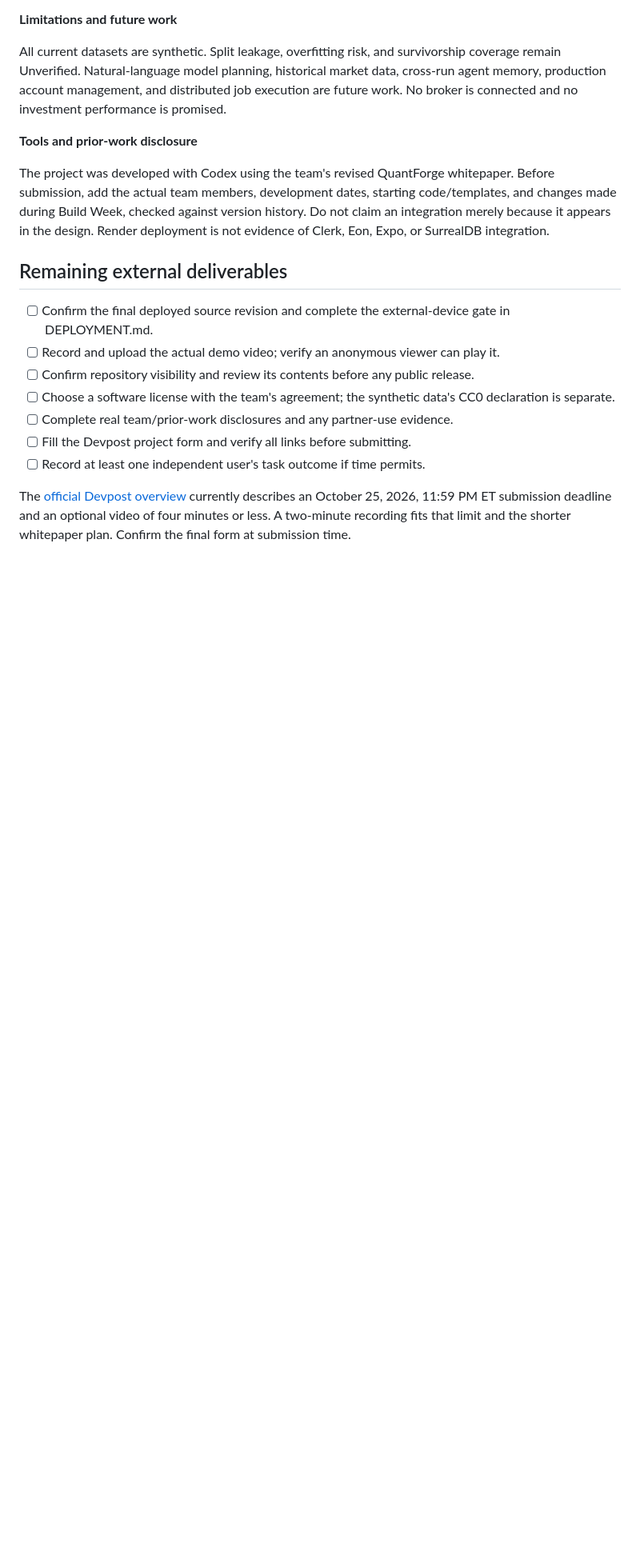
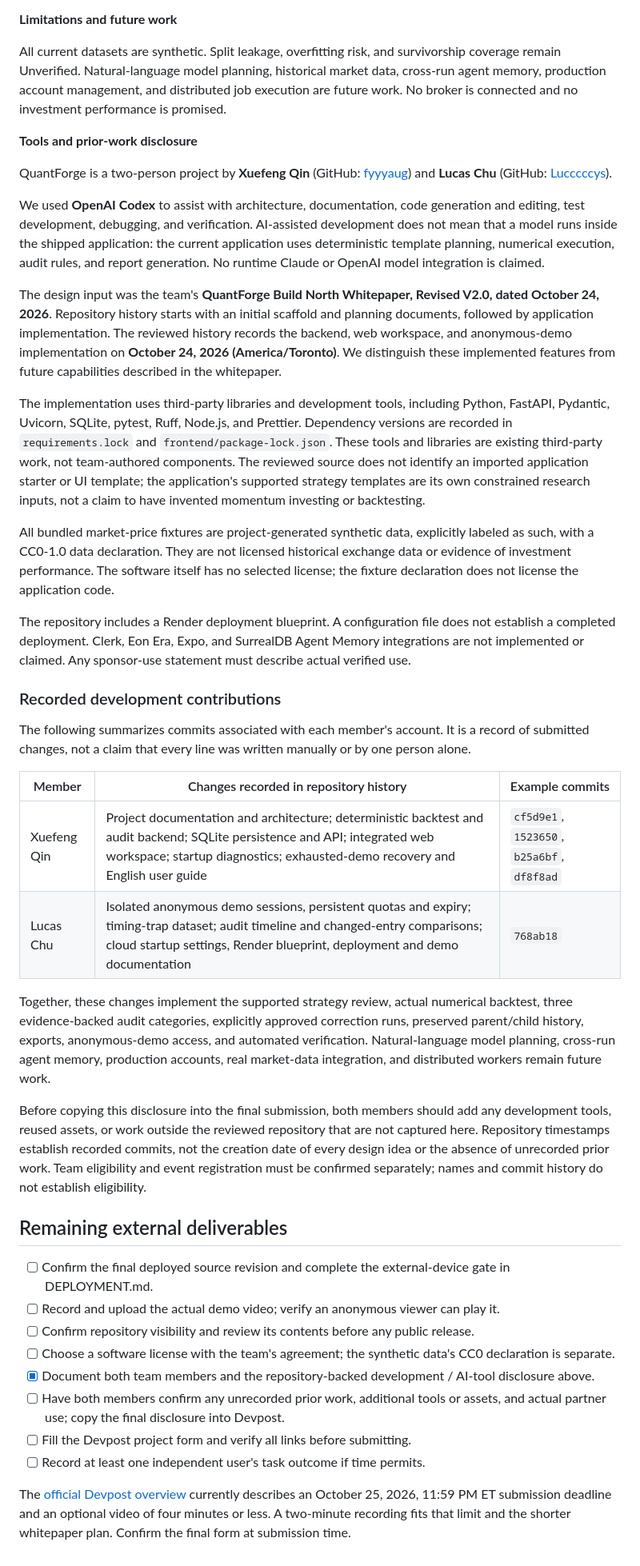
Before and after one commit to fyyyaug/QuantForge, a Markdown page: docs/DEMO_AND_SUBMISSION.md, the part around the change. Shown at 80% size. Rendered like a GitHub page; blank space fills up the shorter version.

```diff
--- a/docs/DEMO_AND_SUBMISSION.md
+++ b/docs/DEMO_AND_SUBMISSION.md
@@ -51,7 +51,30 @@ All current datasets are synthetic. Split leakage, overfitting risk, and survivo
 
 **Tools and prior-work disclosure**
 
-The project was developed with Codex using the team's revised QuantForge whitepaper. Before submission, add the actual team members, development dates, starting code/templates, and changes made during Build Week, checked against version history. Do not claim an integration merely because it appears in the design. Render deployment is not evidence of Clerk, Eon, Expo, or SurrealDB integration.
+QuantForge is a two-person project by **Xuefeng Qin** (GitHub: [fyyyaug](https://github.com/fyyyaug)) and **Lucas Chu** (GitHub: [Lucccccys](https://github.com/Lucccccys)).
+
+We used **OpenAI Codex** to assist with architecture, documentation, code generation and editing, test development, debugging, and verification. AI-assisted development does not mean that a model runs inside the shipped application: the current application uses deterministic template planning, numerical execution, audit rules, and report generation. No runtime Claude or OpenAI model integration is claimed.
+
+The design input was the team's **QuantForge Build North Whitepaper, Revised V2.0, dated October 24, 2026**. Repository history starts with an initial scaffold and planning documents, followed by application implementation. The reviewed history records the backend, web workspace, and anonymous-demo implementation on **October 24, 2026 (America/Toronto)**. We distinguish these implemented features from future capabilities described in the whitepaper.
+
+The implementation uses third-party libraries and development tools, including Python, FastAPI, Pydantic, Uvicorn, SQLite, pytest, Ruff, Node.js, and Prettier. Dependency versions are recorded in `requirements.lock` and `frontend/package-lock.json`. These tools and libraries are existing third-party work, not team-authored components. The reviewed source does not identify an imported application starter or UI template; the application's supported strategy templates are its own constrained research inputs, not a claim to have invented momentum investing or backtesting.
+
+All bundled market-price fixtures are project-generated synthetic data, explicitly labeled as such, with a CC0-1.0 data declaration. They are not licensed historical exchange data or evidence of investment performance. The software itself has no selected license; the fixture declaration does not license the application code.
+
+The repository includes a Render deployment blueprint. A configuration file does not establish a completed deployment. Clerk, Eon Era, Expo, and SurrealDB Agent Memory integrations are not implemented or claimed. Any sponsor-use statement must describe actual verified use.
+
+### Recorded development contributions
+
+The following summarizes commits associated with each member's account. It is a record of submitted changes, not a claim that every line was written manually or by one person alone.
+
+| Member | Changes recorded in repository history | Example commits |
+| --- | --- | --- |
+| Xuefeng Qin | Project documentation and architecture; deterministic backtest and audit backend; SQLite persistence and API; integrated web workspace; startup diagnostics; exhausted-demo recovery and English user guide | `cf5d9e1`, `1523650`, `b25a6bf`, `df8f8ad` |
+| Lucas Chu | Isolated anonymous demo sessions, persistent quotas and expiry; timing-trap dataset; audit timeline and changed-entry comparisons; cloud startup settings, Render blueprint, deployment and demo documentation | `768ab18` |
+
+Together, these changes implement the supported strategy review, actual numerical backtest, three evidence-backed audit categories, explicitly approved correction runs, preserved parent/child history, exports, anonymous-demo access, and automated verification. Natural-language model planning, cross-run agent memory, production accounts, real market-data integration, and distributed workers remain future work.
+
+Before copying this disclosure into the final submission, both members should add any development tools, reused assets, or work outside the reviewed repository that are not captured here. Repository timestamps establish recorded commits, not the creation date of every design idea or the absence of unrecorded prior work. Team eligibility and event registration must be confirmed separately; names and commit history do not establish eligibility.
 
 ## Remaining external deliverables
 
@@ -59,7 +82,8 @@ The project was developed with Codex using the team's revised QuantForge whitepa
 - [ ] Record and upload the actual demo video; verify an anonymous viewer can play it.
 - [ ] Confirm repository visibility and review its contents before any public release.
 - [ ] Choose a software license with the team's agreement; the synthetic data's CC0 declaration is separate.
-- [ ] Complete real team/prior-work disclosures and any partner-use evidence.
+- [x] Document both team members and the repository-backed development / AI-tool disclosure above.
+- [ ] Have both members confirm any unrecorded prior work, additional tools or assets, and actual partner use; copy the final disclosure into Devpost.
 - [ ] Fill the Devpost project form and verify all links before submitting.
 - [ ] Record at least one independent user's task outcome if time permits.
 
```
Also changed, not shown: README.md (+2 -0 lines).
